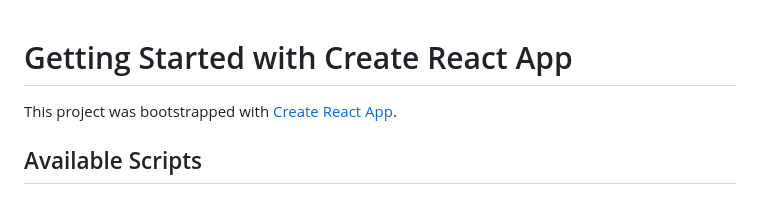
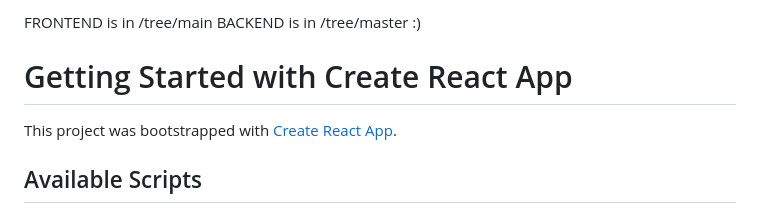
Before and after one commit to SHarshaa/IT_Asset, a Markdown page: README.md, the part around the change. Rendered like a GitHub page.

```diff
--- a/README.md
+++ b/README.md
@@ -1,3 +1,6 @@
+FRONTEND is in /tree/main
+BACKEND is in /tree/master :)
+
 # Getting Started with Create React App
 
 This project was bootstrapped with [Create React App](https://github.com/facebook/create-react-app).
```
